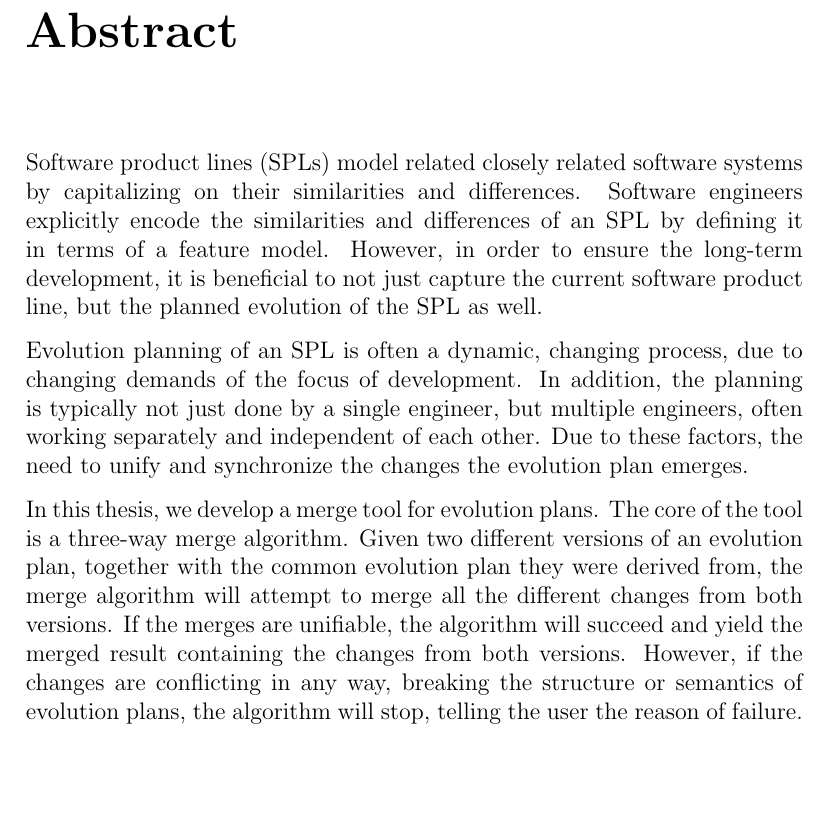
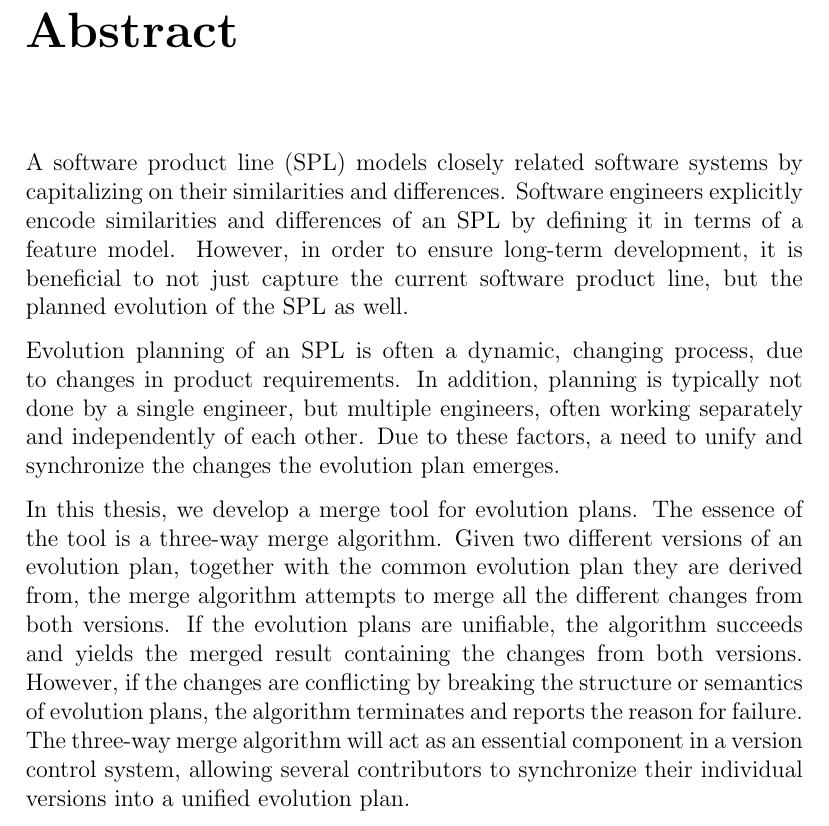
Before and after one commit to eirikhalvard/master-thesis, a LaTeX thesis (thesis/src/thesis.tex): part of page 7 of 102, cut so that both start at the same text, the shorter picture padded with empty space. Compiled offline with pdfLaTeX; a LaTeX package or settings file that is missing is left out.

Commit message:
abstract refactor after christoph comments

```diff
--- a/thesis/src/thesis.tex
+++ b/thesis/src/thesis.tex
@@ -19,7 +19,7 @@
 
 \newcommand{\todo}[1]{\textcolor{red}{[[TODO: #1]]}\PackageWarning{TODO:}{#1!}}
 
-\title{Three-Way Merge for Feature Model Evolution Planning}
+\title{Three-Way Semantic Merge for Feature Model Evolution Plans}
 \date{May 2021}
 \author{Eirik Halvard Sæther}
 \synctex=1
@@ -49,11 +49,11 @@ long]
 \mbox{}
 \chapter*{Abstract}
 
-Software product lines (SPLs) model related closely related software systems by capitalizing on their similarities and differences. Software engineers explicitly encode the similarities and differences of an SPL by defining it in terms of a feature model. However, in order to ensure the long-term development, it is beneficial to not just capture the current software product line, but the planned evolution of the SPL as well.
-
-Evolution planning of an SPL is often a dynamic, changing process, due to changing demands of the focus of development. In addition, the planning is typically not just done by a single engineer, but multiple engineers, often working separately and independent of each other. Due to these factors, the need to unify and synchronize the changes the evolution plan emerges.
-
-In this thesis, we develop a merge tool for evolution plans. The core of the tool is a three-way merge algorithm. Given two different versions of an evolution plan, together with the common evolution plan they were derived from, the merge algorithm will attempt to merge all the different changes from both versions. If the merges are unifiable, the algorithm will succeed and yield the merged result containing the changes from both versions. However, if the changes are conflicting in any way, breaking the structure or semantics of evolution plans, the algorithm will stop, telling the user the reason of failure.
+A software product line (SPL) models closely related software systems by capitalizing on their similarities and differences. Software engineers explicitly encode similarities and differences of an SPL by defining it in terms of a feature model. However, in order to ensure long-term development, it is beneficial to not just capture the current software product line, but the planned evolution of the SPL as well.
+
+Evolution planning of an SPL is often a dynamic, changing process, due to changes in product requirements. In addition, planning is typically not done by a single engineer, but multiple engineers, often working separately and independently of each other. Due to these factors, a need to unify and synchronize the changes the evolution plan emerges.
+
+In this thesis, we develop a merge tool for evolution plans. The essence of the tool is a three-way merge algorithm. Given two different versions of an evolution plan, together with the common evolution plan they are derived from, the merge algorithm attempts to merge all the different changes from both versions. If the evolution plans are unifiable, the algorithm succeeds and yields the merged result containing the changes from both versions. However, if the changes are conflicting by breaking the structure or semantics of evolution plans, the algorithm terminates and reports the reason for failure. The three-way merge algorithm will act as an essential component in a version control system, allowing several contributors to synchronize their individual versions into a unified evolution plan.
 
 \tableofcontents{}
 \listoffigures{}
```
Also changed, not shown: thesis/src/thesis.pdf, thesis/src/thesis.tex (8 more changed lines).
